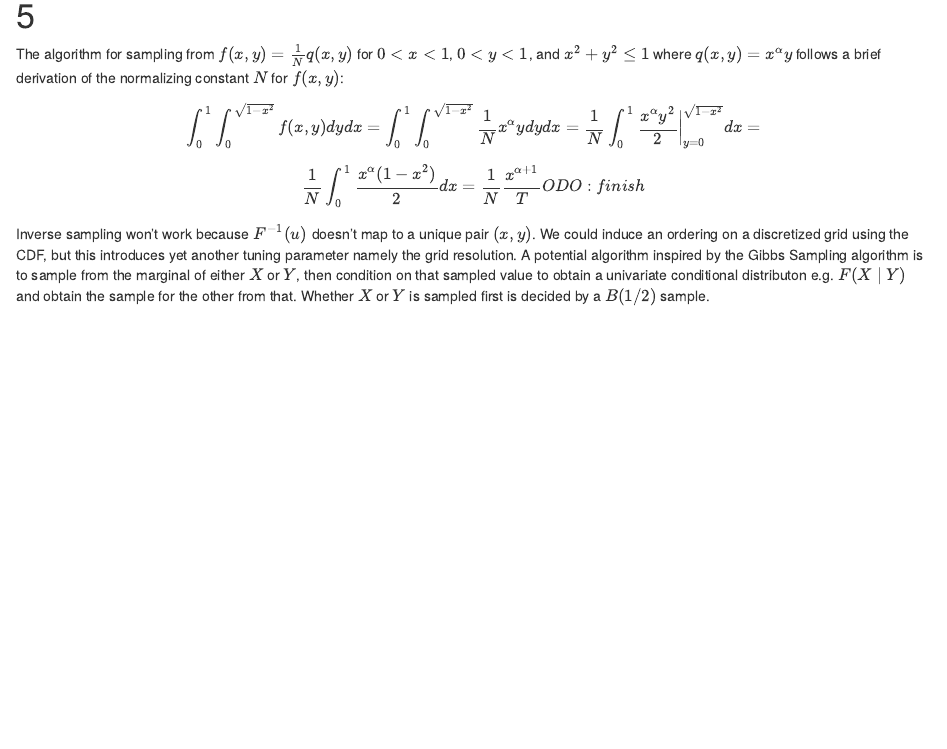
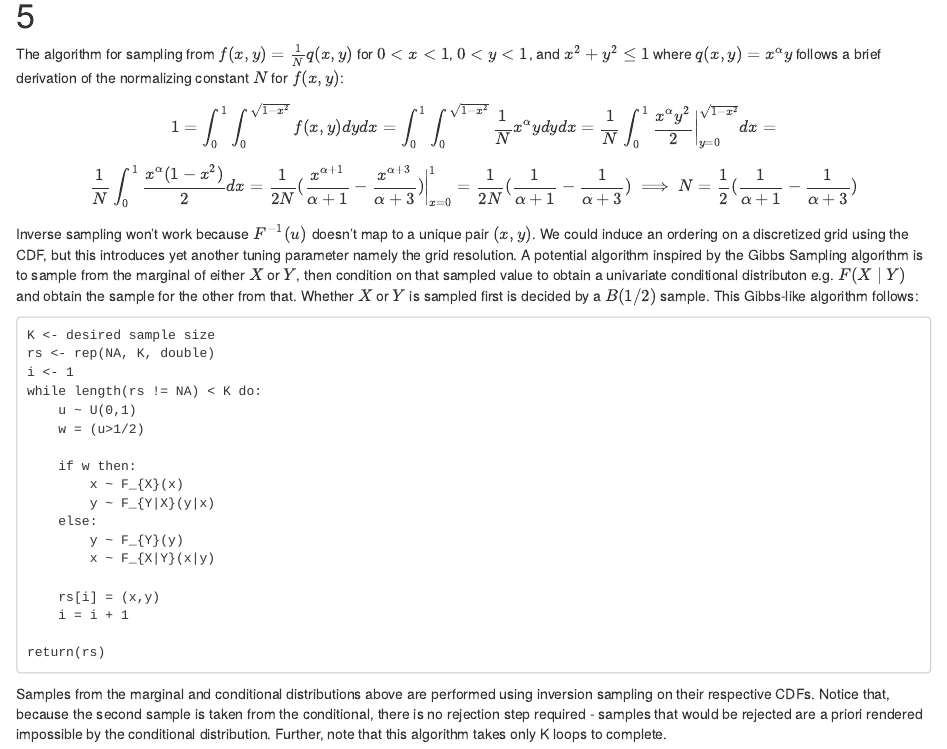
Before and after one commit to ekalosak/STA243, an R Markdown document (hw3/hw3.Rmd): the page in a window 1100 px wide, from 3610 px down. Rendered offline with R 4.5, knitr and Pandoc, with nearby package versions; code that draws random numbers runs with fixed seeds of ours.

Commit message:
solved problem 5

````diff
--- a/hw3/hw3.Rmd
+++ b/hw3/hw3.Rmd
@@ -170,7 +170,7 @@ $0<x<1$, $0<y<1$, and $x^2+y^2\le1$ where $q(x,y) = x^\alpha y$ follows a brief
 derivation of the normalizing constant $N$ for $f(x,y)$:
 
 $$
-\int_0^{1} \int_0^{\sqrt{1-x^2}} f(x,y) dydx =
+1 = \int_0^{1} \int_0^{\sqrt{1-x^2}} f(x,y) dydx =
 \int_0^{1} \int_0^{\sqrt{1-x^2}} \frac{1}{N}x^\alpha y dydx =
 \frac{1}{N} \int_0^{1} \frac{x^\alpha y^2}{2}
     \bigg\rvert_{y=0}^{\sqrt{1-x^2}} dx =
@@ -178,7 +178,12 @@ $$
 
 $$
 \frac{1}{N} \int_0^{1} \frac{x^\alpha (1-x^2)}{2} dx =
-\frac{1}{N} \frac{x^{\alpha+1}} TODO:finish
+\frac{1}{2N} (
+    \frac{x^{\alpha+1}}{\alpha+1} -
+    \frac{x^{\alpha+3}}{\alpha+3}
+    ) \bigg\rvert_{x=0}^{1} =
+\frac{1}{2N}(\frac{1}{\alpha+1}-\frac{1}{\alpha+3}) \implies
+N = \frac{1}{2}(\frac{1}{\alpha+1}-\frac{1}{\alpha+3})
 $$
 
 Inverse sampling won't work because $F^{-1}(u)$ doesn't map to a unique pair
@@ -188,4 +193,32 @@ potential algorithm inspired by the Gibbs Sampling algorithm is to sample from
 the marginal of either $X$ or $Y$, then condition on that sampled value to
 obtain a univariate conditional distributon e.g. $F(X\mid Y)$ and obtain the
 sample for the other from that. Whether $X$ or $Y$ is sampled first is decided
-by a $B(1/2)$ sample.
+by a $B(1/2)$ sample. This Gibbs-like algorithm follows:
+
+```
+K <- desired sample size
+rs <- rep(NA, K, double)
+i <- 1
+while length(rs != NA) < K do:
+    u ~ U(0,1)
+    w = (u>1/2)
+
+    if w then:
+        x ~ F_{X}(x)
+        y ~ F_{Y|X}(y|x)
+    else:
+        y ~ F_{Y}(y)
+        x ~ F_{X|Y}(x|y)
+
+    rs[i] = (x,y)
+    i = i + 1
+
+return(rs)
+```
+
+Samples from the marginal and conditional distributions above are performed
+using inversion sampling on their respective CDFs. Notice that, because the
+second sample is taken from the conditional, there is no rejection step required
+- samples that would be rejected are a priori rendered impossible by the
+conditional distribution. Further, note that this algorithm takes only K loops
+to complete.
````
